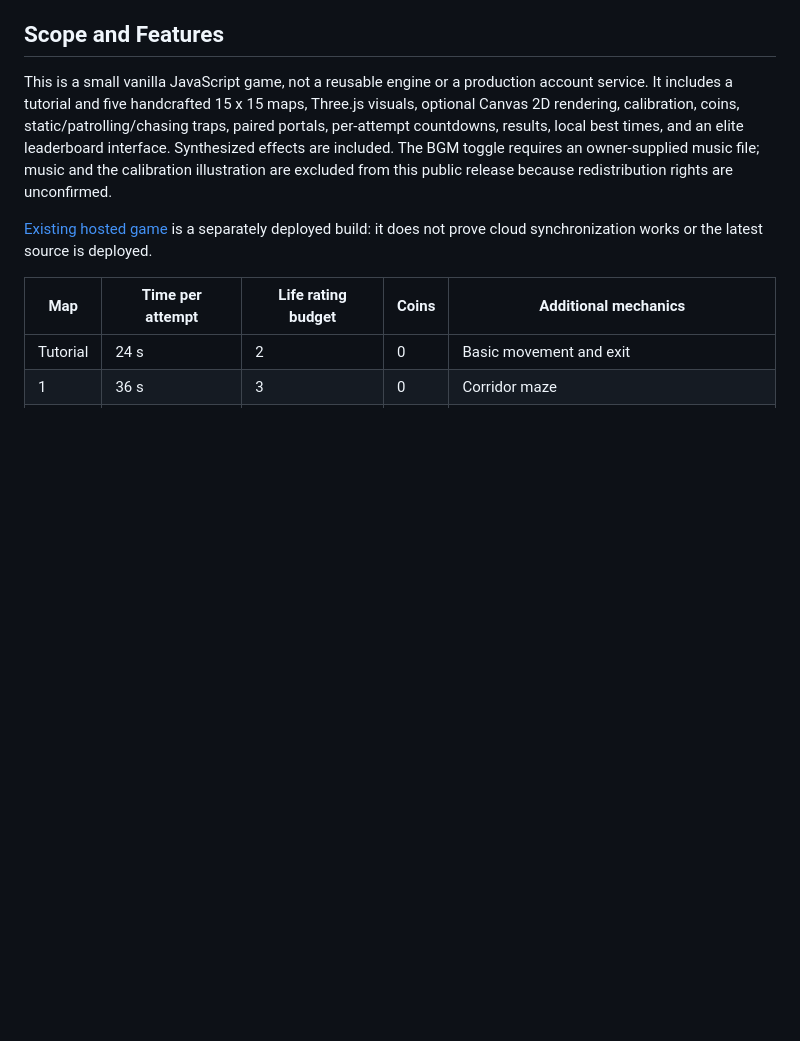
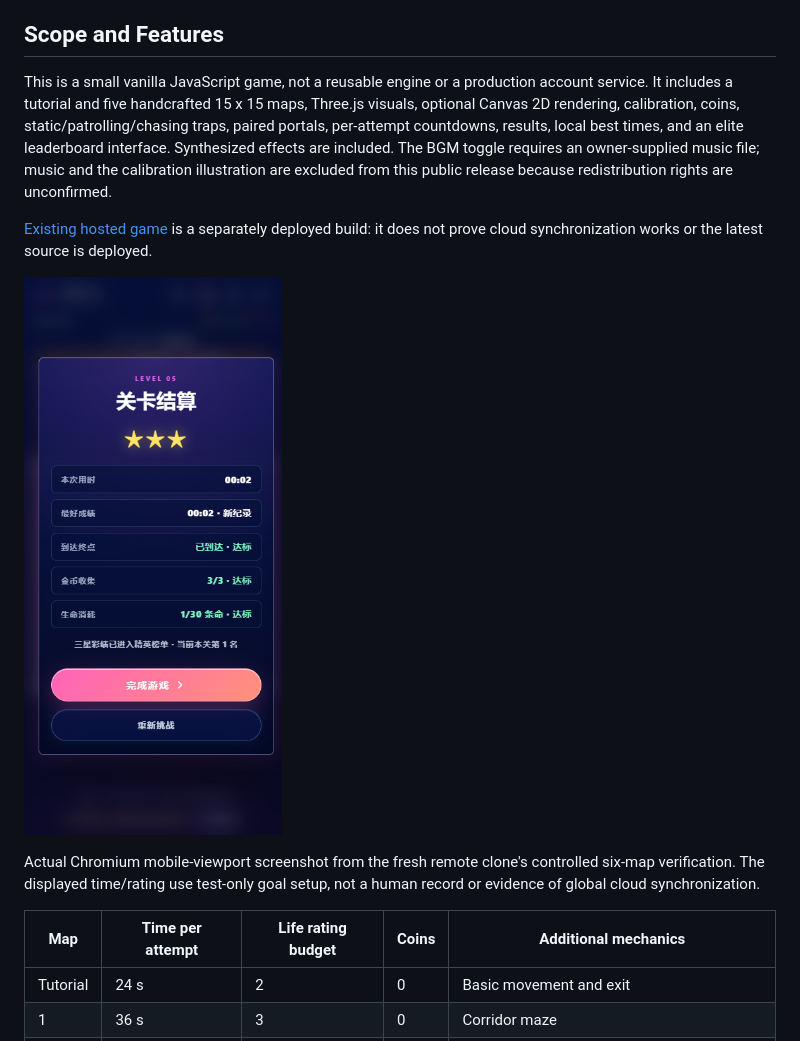
Before and after one commit to Sean-xzx/Cube-Ball-Maze-Wangravity, a Markdown page: README.md, the part around one of its changes. Rendered like a GitHub page; pictures changed too: docs/images/summary.png (added); blank space fills up the shorter version.

Commit message:
Add actual preview and remote verification evidence

```diff
--- a/README.md
+++ b/README.md
@@ -11,6 +13,10 @@ Repository/project name: `cube-ball-maze-Wangravity`; npm package name: `cube-ba
 This is a small vanilla JavaScript game, not a reusable engine or a production account service. It includes a tutorial and five handcrafted 15 x 15 maps, Three.js visuals, optional Canvas 2D rendering, calibration, coins, static/patrolling/chasing traps, paired portals, per-attempt countdowns, results, local best times, and an elite leaderboard interface. Synthesized effects are included. The BGM toggle requires an owner-supplied music file; music and the calibration illustration are excluded from this public release because redistribution rights are unconfirmed.
 
 [Existing hosted game](https://sean-xzx.github.io/wangravity/) is a separately deployed build: it does not prove cloud synchronization works or the latest source is deployed.
+
+![Mobile 3D result screen](docs/images/summary.png)
+
+Actual Chromium mobile-viewport screenshot from the fresh remote clone's controlled six-map verification. The displayed time/rating use test-only goal setup, not a human record or evidence of global cloud synchronization.
 
 | Map | Time per attempt | Life rating budget | Coins | Additional mechanics |
 | --- | --- | --- | --- | --- |
```
Also changed, not shown: other parts of README.md (+2 -0 lines), README.zh-CN.md (+6 -0 lines), docs/VALIDATION.md (+9 -0 lines).
